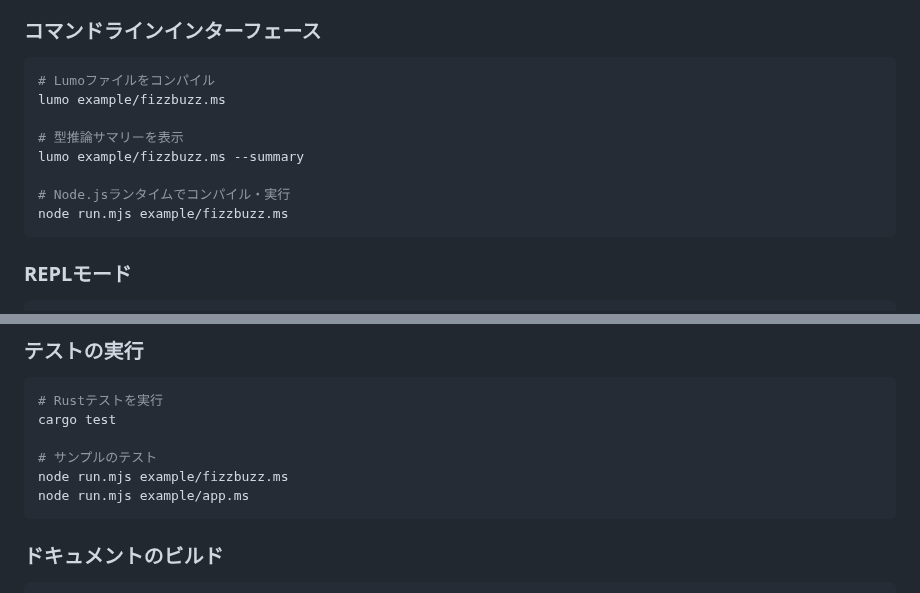
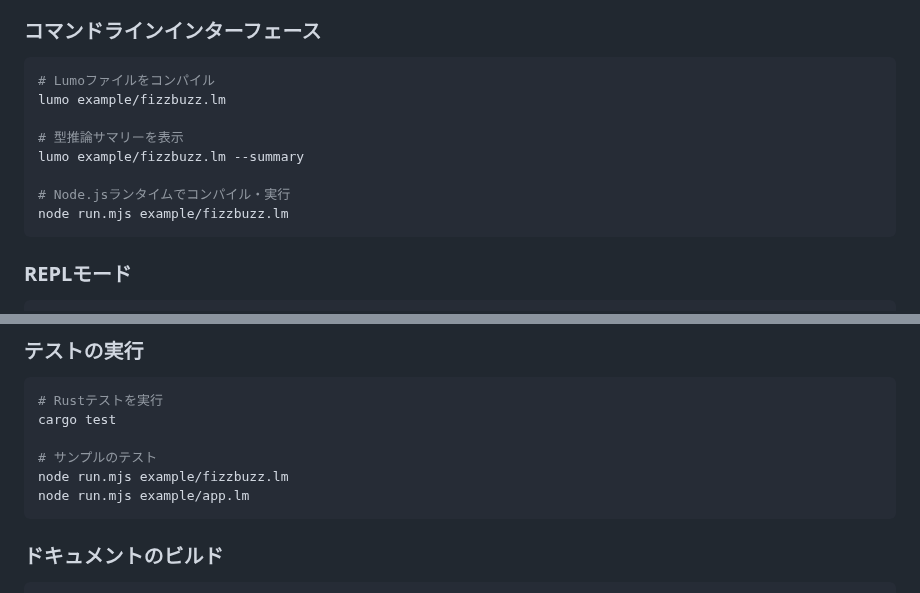
Before and after one commit to archy-none/lumo, a Markdown page: README.md, 2 parts joined by grey strips. Drawn GitHub-style.

````diff
--- a/README.md
+++ b/README.md
@@ -68,13 +68,13 @@ wasm-pack build --target web
 ### コマンドラインインターフェース
 ```bash
 # Lumoファイルをコンパイル
-lumo example/fizzbuzz.ms
+lumo example/fizzbuzz.lm
 
 # 型推論サマリーを表示
-lumo example/fizzbuzz.ms --summary
+lumo example/fizzbuzz.lm --summary
 
 # Node.jsランタイムでコンパイル・実行
-node run.mjs example/fizzbuzz.ms
+node run.mjs example/fizzbuzz.lm
 ```
 
 ### REPLモード
@@ -276,8 +276,8 @@ cargo build
 cargo test
 
 # サンプルのテスト
-node run.mjs example/fizzbuzz.ms
-node run.mjs example/app.ms
+node run.mjs example/fizzbuzz.lm
+node run.mjs example/app.lm
 ```
 
 ### ドキュメントのビルド
````
